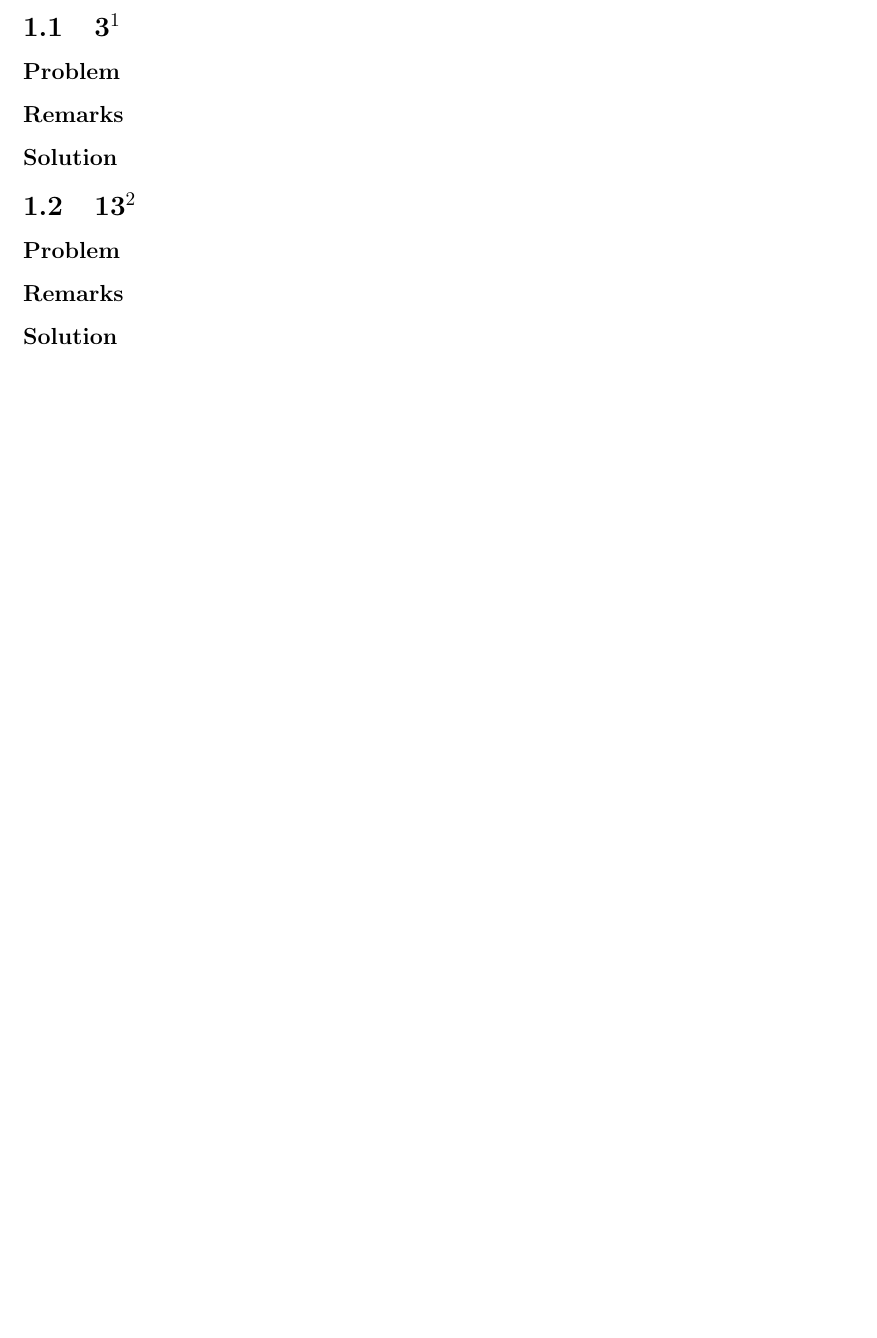
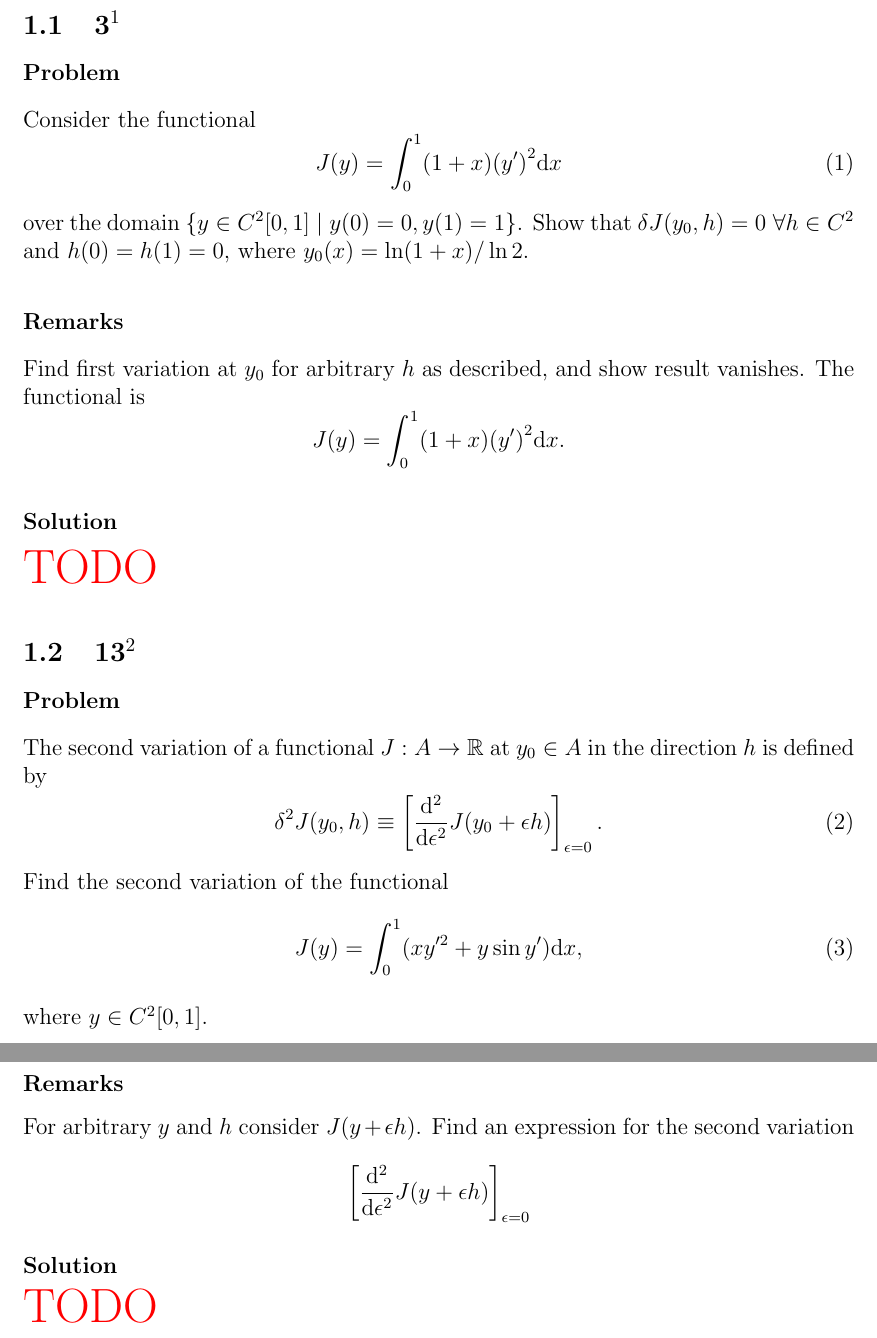
Before and after one commit to hershal/m374m, a LaTeX problem sheet (homeworks/hw10/hw10.tex): part of page 3 of 7 before the commit and two parts of pages 3 and 4 of 7 after it, the two joined at a grey line, cut so that both start at the same text, the shorter picture padded with empty space. Compiled offline with pdfLaTeX; a LaTeX package or settings file that is missing is left out.

Commit message:
hw10: added book problems

```diff
--- a/homeworks/hw10/hw10.tex
+++ b/homeworks/hw10/hw10.tex
@@ -14,12 +14,41 @@
 \section{\S~4.2}
 \subsection{3$^1$}
 \subsubsection*{Problem}
+Consider the functional
+\begin{equation}
+  \label{eq:4.2.3-problem}
+  J(y)=\int_0^1(1+x){(y')}^2\dd{x}
+\end{equation}
+over the domain $\{y\in C^2[0,1]\;|\;y(0)=0,y(1)=1\}$. Show that $\delta
+J(y_0,h)=0\;\forall h\in C^2$ and $h(0)=h(1)=0$, where $y_0(x)=\ln (1+x)/\ln2$.
+
 \subsubsection*{Remarks}
+Find first variation at $y_0$ for arbitrary $h$ as described, and show result
+vanishes. The functional is $$J(y)=\int_0^1(1+x){(y')}^2\dd{x}.$$
+
 \subsubsection*{Solution}
+\todo{}
 
 \subsection{13$^2$}
 \subsubsection*{Problem}
+The second variation of a functional $J:A\rightarrow\mathbb{R}$ at $y_0\in A$ in
+the direction $h$ is defined by
+\begin{equation}
+  \label{eq:4.2.13-problem}
+  \delta^2J(y_0,h)\equiv \left[\od[2]{}{\epsilon} J(y_0+\epsilon h)\right]_{\epsilon=0}.
+\end{equation}
+Find the second variation of the functional
+\begin{equation}
+  \label{eq:4.2.13-problem-second-variation}
+  J(y)=\int_0^1(xy'^2+y\sin y')\dd{x},
+\end{equation}
+where $y\in C^2[0,1]$.
+
 \subsubsection*{Remarks}
+For arbitrary $y$ and $h$ consider $J(y+\epsilon h)$. Find an expression for the
+second variation $${\left[\od[2]{}{\epsilon} J(y+\epsilon h)\right]}_{\epsilon=0}$$
+
 \subsubsection*{Solution}
+\todo{}
 
 \section{\S~4.3}
```
Also changed, not shown: homeworks/hw10/hw10.tex (31 more changed lines).
